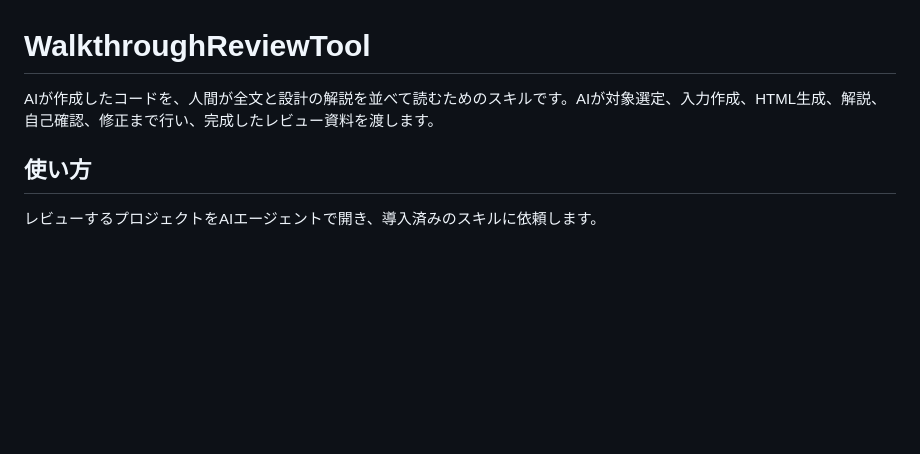
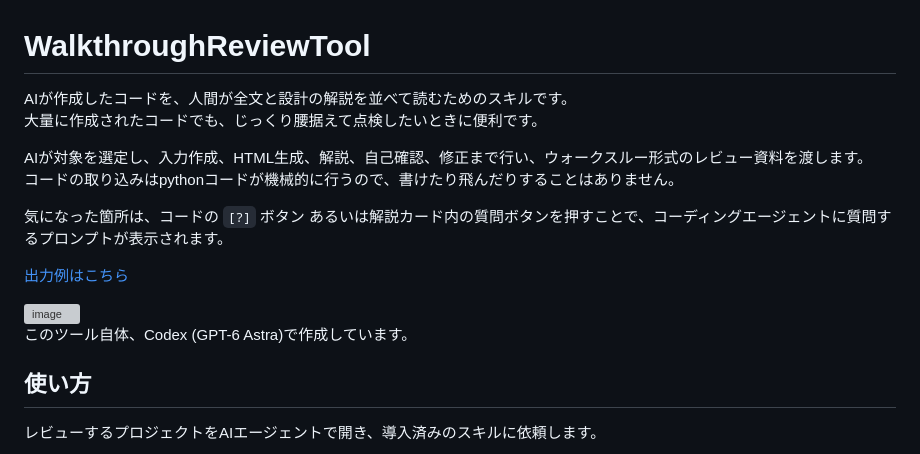
Before and after one commit to gpsnmeajp/WalkthroughReviewTool, a Markdown page: README.md, the part around the change. GitHub-like rendering; blank space fills up the shorter version; grey boxes are pictures that could not be loaded.

```diff
--- a/README.md
+++ b/README.md
@@ -1,6 +1,18 @@
 # WalkthroughReviewTool
 
-AIが作成したコードを、人間が全文と設計の解説を並べて読むためのスキルです。AIが対象選定、入力作成、HTML生成、解説、自己確認、修正まで行い、完成したレビュー資料を渡します。
+AIが作成したコードを、人間が全文と設計の解説を並べて読むためのスキルです。
+大量に作成されたコードでも、じっくり腰据えて点検したいときに便利です。
+
+AIが対象を選定し、入力作成、HTML生成、解説、自己確認、修正まで行い、ウォークスルー形式のレビュー資料を渡します。
+コードの取り込みはpythonコードが機械的に行うので、書けたり飛んだりすることはありません。
+
+気になった箇所は、コードの `[?]` ボタン あるいは解説カード内の質問ボタンを押すことで、コーディングエージェントに質問するプロンプトが表示されます。
+
+[出力例はこちら](https://gpsnmeajp.github.io/WalkthroughReviewTool/)
+
+<img width="1376" height="594" alt="image" src="https://github.com/user-attachments/assets/15077ef0-7e10-469e-8d24-5b1f9e70a74c" />
+
+このツール自体、Codex (GPT-6 Astra)で作成しています。
 
 ## 使い方
 
```
